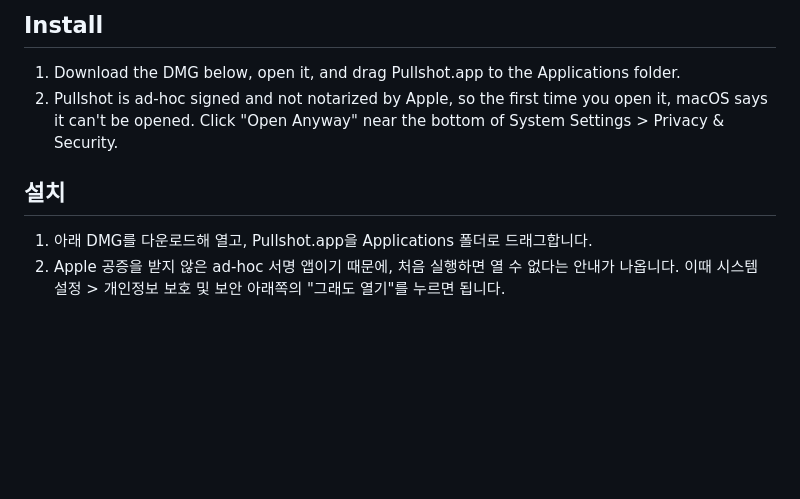
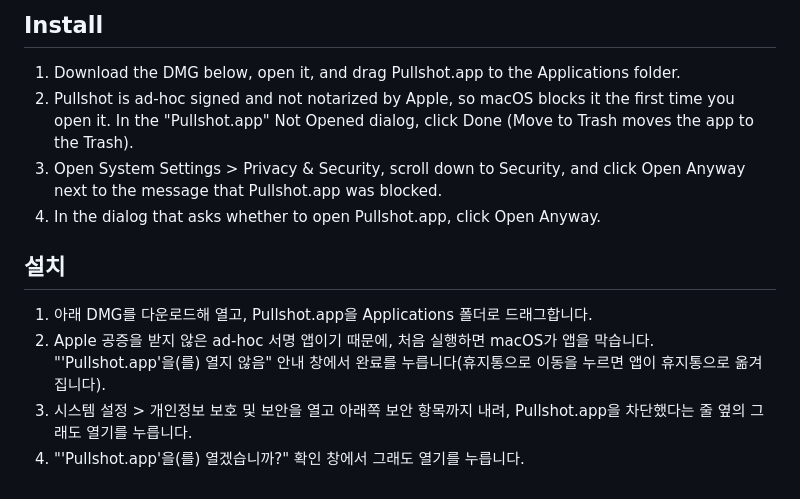
Before and after one commit to ParkGiraffe/Pullshot, a Markdown page: .github/release-notes.md, the part around the change. GitHub-like rendering; blank space fills up the shorter version.

```diff
--- a/.github/release-notes.md
+++ b/.github/release-notes.md
@@ -1,9 +1,13 @@
 ## Install
 
 1. Download the DMG below, open it, and drag Pullshot.app to the Applications folder.
-2. Pullshot is ad-hoc signed and not notarized by Apple, so the first time you open it, macOS says it can't be opened. Click "Open Anyway" near the bottom of System Settings > Privacy & Security.
+2. Pullshot is ad-hoc signed and not notarized by Apple, so macOS blocks it the first time you open it. In the "Pullshot.app" Not Opened dialog, click Done (Move to Trash moves the app to the Trash).
+3. Open System Settings > Privacy & Security, scroll down to Security, and click Open Anyway next to the message that Pullshot.app was blocked.
+4. In the dialog that asks whether to open Pullshot.app, click Open Anyway.
 
 ## 설치
 
 1. 아래 DMG를 다운로드해 열고, Pullshot.app을 Applications 폴더로 드래그합니다.
-2. Apple 공증을 받지 않은 ad-hoc 서명 앱이기 때문에, 처음 실행하면 열 수 없다는 안내가 나옵니다. 이때 시스템 설정 > 개인정보 보호 및 보안 아래쪽의 "그래도 열기"를 누르면 됩니다.
+2. Apple 공증을 받지 않은 ad-hoc 서명 앱이기 때문에, 처음 실행하면 macOS가 앱을 막습니다. "'Pullshot.app'을(를) 열지 않음" 안내 창에서 완료를 누릅니다(휴지통으로 이동을 누르면 앱이 휴지통으로 옮겨집니다).
+3. 시스템 설정 > 개인정보 보호 및 보안을 열고 아래쪽 보안 항목까지 내려, Pullshot.app을 차단했다는 줄 옆의 그래도 열기를 누릅니다.
+4. "'Pullshot.app'을(를) 열겠습니까?" 확인 창에서 그래도 열기를 누릅니다.
```
Also changed, not shown: README.ko.md (+18 -2 lines), README.md (+10 -2 lines), docs/images/install-confirm-ko.png (added), docs/images/install-dmg.png (added), docs/images/install-not-opened-ko.png (added), docs/images/install-privacy-ko.png (added), 2 other files.
